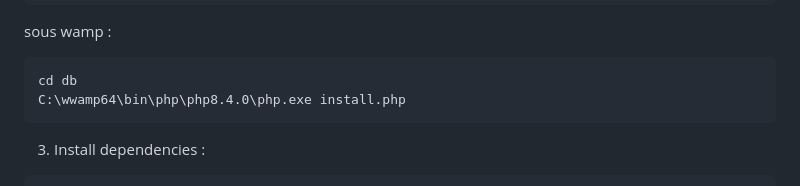
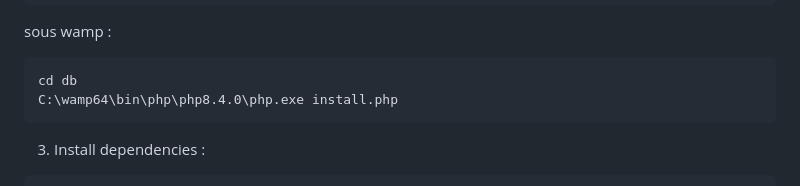
Before and after one commit to SagWel/Fil-Rouge, a Markdown page: README.md, the part around the change. Drawn GitHub-style.

Commit message:
Fix WAMP path in installation instructions

````diff
--- a/README.md
+++ b/README.md
@@ -27,7 +27,7 @@ C:\xampp\php\php.exe install.php
 sous wamp :
 ```bash
 cd db
-C:\wwamp64\bin\php\php8.4.0\php.exe install.php
+C:\wamp64\bin\php\php8.4.0\php.exe install.php
 ```
 
 3. Install dependencies :
````
